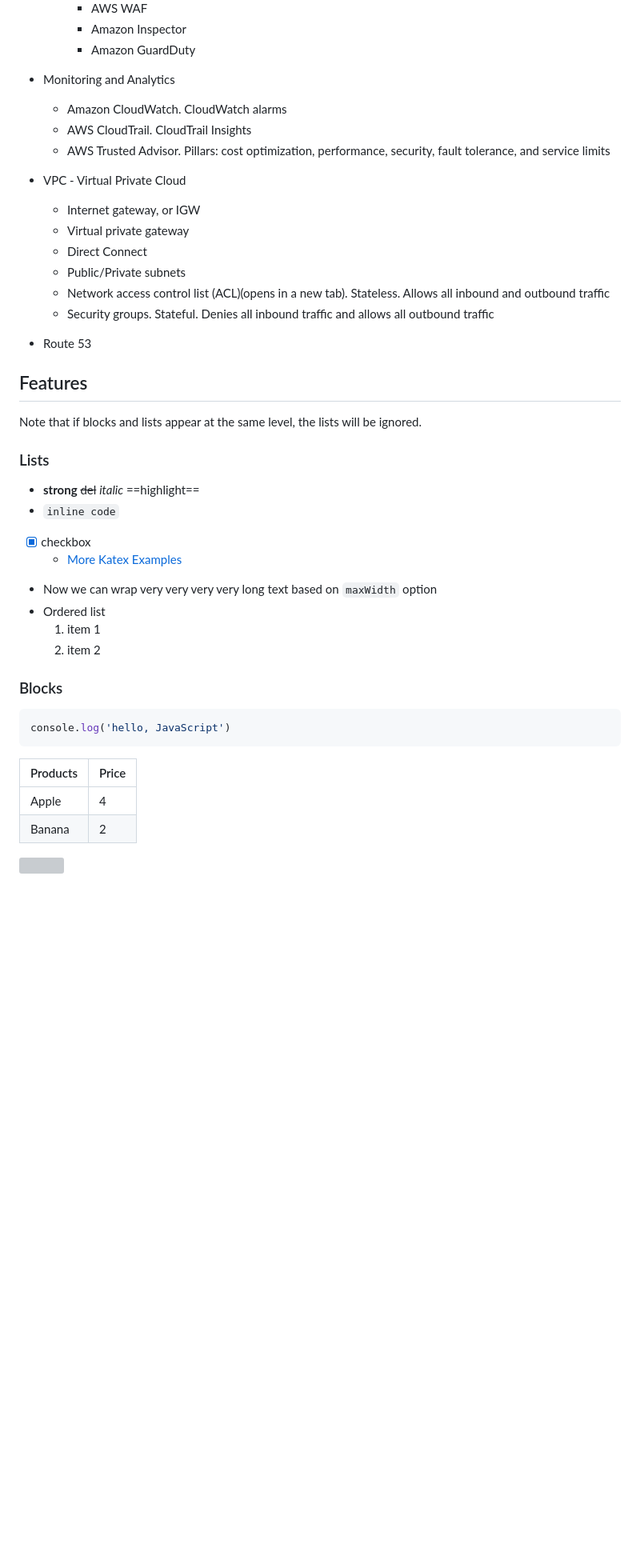
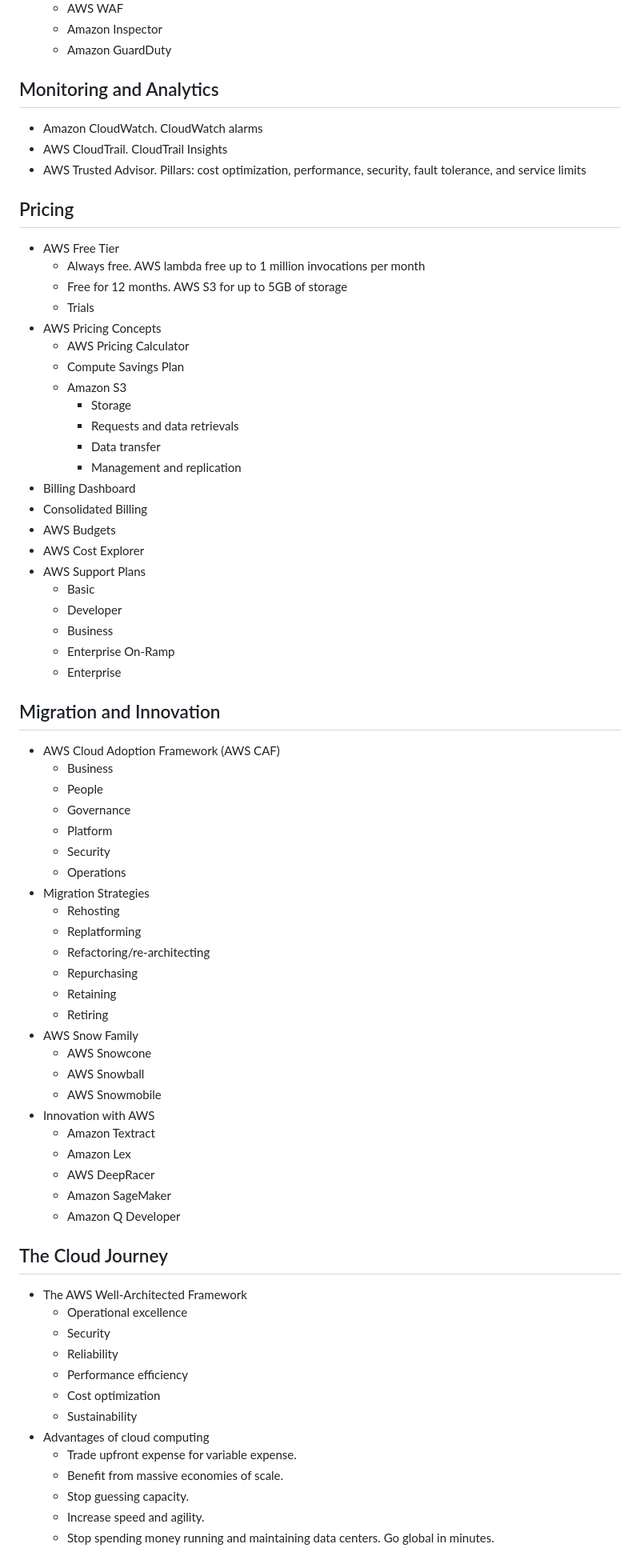
Before and after one commit to ivanenkomaksym/mindmaps, a Markdown page: maps/aws.md, the part around the change printed below. Shown: that part at 80% size. Rendered like a GitHub page; blank space fills up the shorter version; grey boxes are pictures that could not be loaded.

Commit message:
Add Pricing, Migration and Innovation, The Cloud Journey.

````diff
--- a/maps/aws.md
+++ b/maps/aws.md
@@ -89,44 +91,78 @@ markmap:
     - AWS WAF
     - Amazon Inspector
     - Amazon GuardDuty
-- Monitoring and Analytics
+
+## Monitoring and Analytics
+
   - Amazon CloudWatch. CloudWatch alarms
   - AWS CloudTrail. CloudTrail Insights
   - AWS Trusted Advisor. Pillars: cost optimization, performance, security, fault tolerance, and service limits
 
-- VPC - Virtual Private Cloud
-  - Internet gateway, or IGW
-  - Virtual private gateway
-  - Direct Connect
-  - Public/Private subnets
-  - Network access control list (ACL)(opens in a new tab). Stateless. Allows all inbound and outbound traffic
-  - Security groups. Stateful. Denies all inbound traffic and allows all outbound traffic
-- Route 53
+## Pricing
 
-## Features
+ - AWS Free Tier
+   - Always free. AWS lambda free up to 1 million invocations per month
+   - Free for 12 months. AWS S3 for up to 5GB of storage
+   - Trials
+ - AWS Pricing Concepts
+   - AWS Pricing Calculator
+   - Compute Savings Plan
+   - Amazon S3
+     - Storage
+     - Requests and data retrievals
+     - Data transfer
+     - Management and replication
+ - Billing Dashboard
+ - Consolidated Billing
+ - AWS Budgets
+ - AWS Cost Explorer
+ - AWS Support Plans
+   - Basic
+   - Developer
+   - Business
+   - Enterprise On-Ramp
+   - Enterprise
 
-Note that if blocks and lists appear at the same level, the lists will be ignored.
+## Migration and Innovation
 
-### Lists
+- AWS Cloud Adoption Framework (AWS CAF)
+  - Business
+  - People
+  - Governance
+  - Platform
+  - Security
+  - Operations
+- Migration Strategies
+  - Rehosting
+  - Replatforming
+  - Refactoring/re-architecting
+  - Repurchasing
+  - Retaining
+  - Retiring
+- AWS Snow Family
+  - AWS Snowcone
+  - AWS Snowball
+  - AWS Snowmobile
+- Innovation with AWS
+  - Amazon Textract
+  - Amazon Lex
+  - AWS DeepRacer
+  - Amazon SageMaker
+  - Amazon Q Developer
 
-- **strong** ~~del~~ *italic* ==highlight==
-- `inline code`
-- [x] checkbox
-  - [More Katex Examples](#?d=gist:af76a4c245b302206b16aec503dbe07b:katex.md)
-- Now we can wrap very very very very long text based on `maxWidth` option
-- Ordered list
-  1. item 1
-  2. item 2
+## The Cloud Journey
 
-### Blocks
-
-```js
-console.log('hello, JavaScript')
-```
-
-| Products | Price |
-|-|-|
-| Apple | 4 |
-| Banana | 2 |
-
-![](https://markmap.js.org/favicon.png)
+- The AWS Well-Architected Framework
+  - Operational excellence
+  - Security
+  - Reliability
+  - Performance efficiency
+  - Cost optimization
+  - Sustainability
+- Advantages of cloud computing
+  - Trade upfront expense for variable expense.
+  - Benefit from massive economies of scale.
+  - Stop guessing capacity.
+  - Increase speed and agility.
+  - Stop spending money running and maintaining data centers.
+  Go global in minutes.
````
Also changed, not shown: other parts of maps/aws.md (+3 -1 lines).
